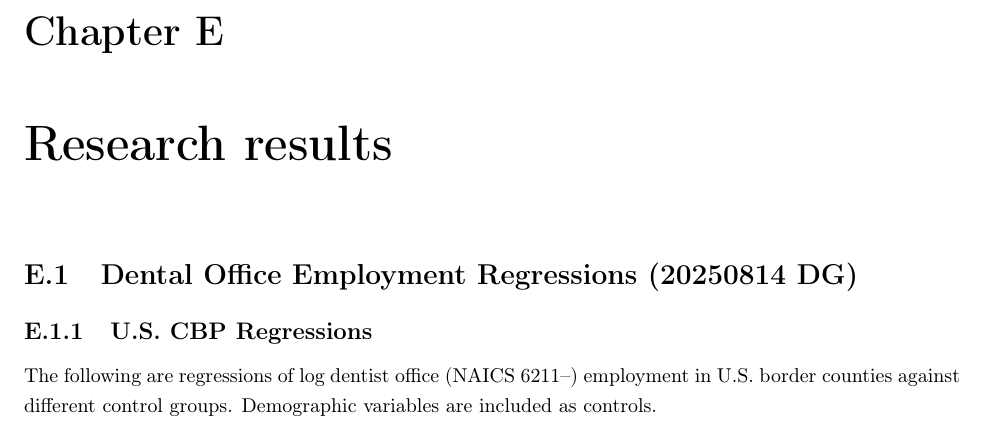
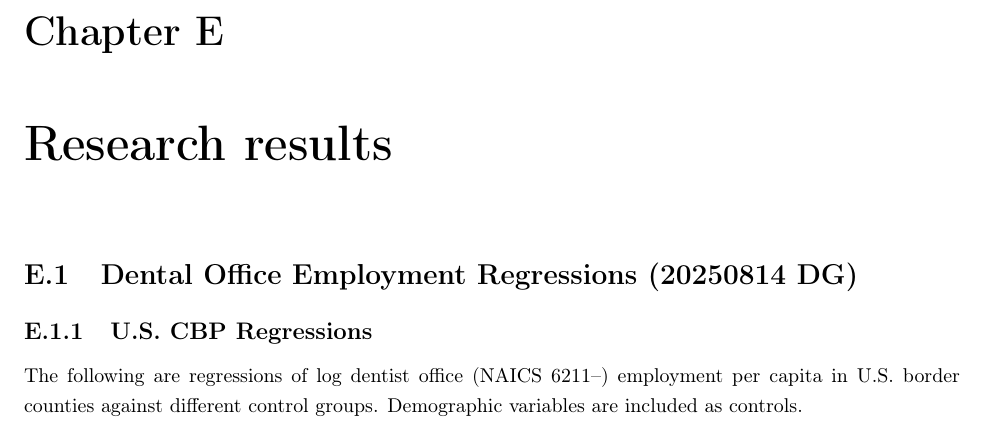
Before and after one commit to dandacgar/med_tourism_borders, a LaTeX thesis (logbook/logbook.tex, which reads logbook/entries/20250814Garcia.tex): part of page 46 of 47, cut so that both start at the same text. Compiled offline with pdfLaTeX.

Commit message:
Fixed typos

```diff
--- a/logbook/entries/20250814Garcia.tex
+++ b/logbook/entries/20250814Garcia.tex
@@ -1,5 +1,5 @@
 \subsection{U.S. CBP Regressions}
-The following are regressions of log dentist office (NAICS 6211--) employment in U.S. border counties against different control groups.
+The following are regressions of log dentist office (NAICS 6211--) employment per capita in U.S. border counties against different control groups.
 Demographic variables are included as controls.
 
 \begin{table}[H]
```
Also changed, not shown: 1 other file.
